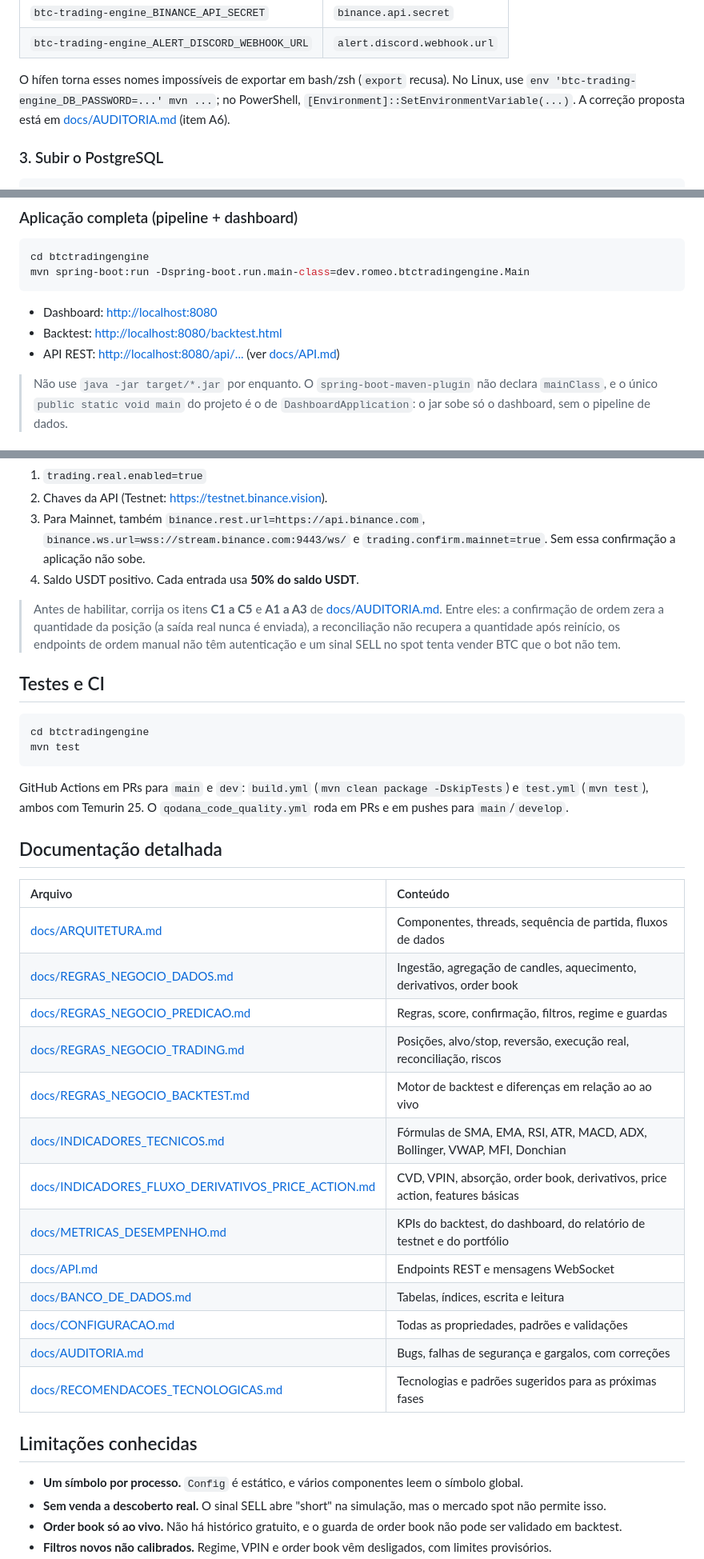
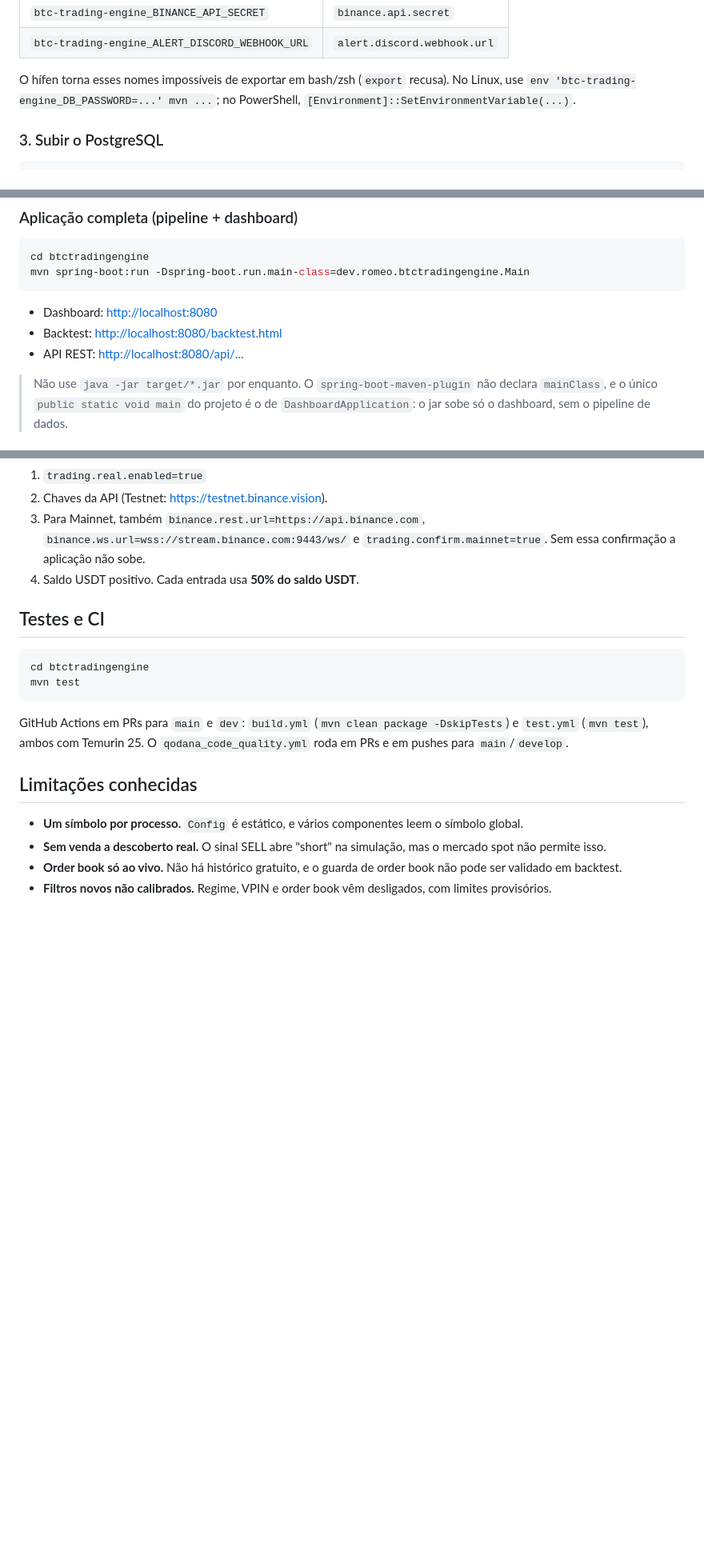
Before and after one commit to joaocarlos2002/btc-trading-engine, a Markdown page: README.md, 3 parts joined by grey strips. Shown at 80% size. Rendered like a GitHub page; blank space fills up the shorter version.

````diff
--- a/README.md
+++ b/README.md
@@ -178,7 +176,7 @@ Variáveis de ambiente lidas pelo código (têm precedência sobre o arquivo):
 | `btc-trading-engine_BINANCE_API_SECRET` | `binance.api.secret` |
 | `btc-trading-engine_ALERT_DISCORD_WEBHOOK_URL` | `alert.discord.webhook.url` |
 
-O hífen torna esses nomes impossíveis de exportar em bash/zsh (`export` recusa). No Linux, use `env 'btc-trading-engine_DB_PASSWORD=...' mvn ...`; no PowerShell, `[Environment]::SetEnvironmentVariable(...)`. A correção proposta está em [docs/AUDITORIA.md](docs/AUDITORIA.md) (item A6).
+O hífen torna esses nomes impossíveis de exportar em bash/zsh (`export` recusa). No Linux, use `env 'btc-trading-engine_DB_PASSWORD=...' mvn ...`; no PowerShell, `[Environment]::SetEnvironmentVariable(...)`.
 
 ### 3. Subir o PostgreSQL
 
@@ -200,7 +198,7 @@ mvn spring-boot:run -Dspring-boot.run.main-class=dev.romeo.btctradingengine.Main
 
 - Dashboard: <http://localhost:8080>
 - Backtest: <http://localhost:8080/backtest.html>
-- API REST: <http://localhost:8080/api/...> (ver [docs/API.md](docs/API.md))
+- API REST: <http://localhost:8080/api/...>
 
 > Não use `java -jar target/*.jar` por enquanto. O `spring-boot-maven-plugin` não declara `mainClass`, e o único `public static void main` do projeto é o de `DashboardApplication`: o jar sobe só o dashboard, sem o pipeline de dados.
 
@@ -234,8 +232,6 @@ Para operar de verdade:
 3. Para Mainnet, também `binance.rest.url=https://api.binance.com`, `binance.ws.url=wss://stream.binance.com:9443/ws/` e `trading.confirm.mainnet=true`. Sem essa confirmação a aplicação não sobe.
 4. Saldo USDT positivo. Cada entrada usa **50% do saldo USDT**.
 
-> Antes de habilitar, corrija os itens **C1 a C5** e **A1 a A3** de [docs/AUDITORIA.md](docs/AUDITORIA.md). Entre eles: a confirmação de ordem zera a quantidade da posição (a saída real nunca é enviada), a reconciliação não recupera a quantidade após reinício, os endpoints de ordem manual não têm autenticação e um sinal SELL no spot tenta vender BTC que o bot não tem.
-
 ## Testes e CI
 
 ```bash
@@ -244,24 +240,6 @@ mvn test
 ```
 
 GitHub Actions em PRs para `main` e `dev`: `build.yml` (`mvn clean package -DskipTests`) e `test.yml` (`mvn test`), ambos com Temurin 25. O `qodana_code_quality.yml` roda em PRs e em pushes para `main`/`develop`.
-
-## Documentação detalhada
-
-| Arquivo | Conteúdo |
-| :--- | :--- |
-| [docs/ARQUITETURA.md](docs/ARQUITETURA.md) | Componentes, threads, sequência de partida, fluxos de dados |
-| [docs/REGRAS_NEGOCIO_DADOS.md](docs/REGRAS_NEGOCIO_DADOS.md) | Ingestão, agregação de candles, aquecimento, derivativos, order book |
-| [docs/REGRAS_NEGOCIO_PREDICAO.md](docs/REGRAS_NEGOCIO_PREDICAO.md) | Regras, score, confirmação, filtros, regime e guardas |
-| [docs/REGRAS_NEGOCIO_TRADING.md](docs/REGRAS_NEGOCIO_TRADING.md) | Posições, alvo/stop, reversão, execução real, reconciliação, riscos |
-| [docs/REGRAS_NEGOCIO_BACKTEST.md](docs/REGRAS_NEGOCIO_BACKTEST.md) | Motor de backtest e diferenças em relação ao ao vivo |
-| [docs/INDICADORES_TECNICOS.md](docs/INDICADORES_TECNICOS.md) | Fórmulas de SMA, EMA, RSI, ATR, MACD, ADX, Bollinger, VWAP, MFI, Donchian |
-| [docs/INDICADORES_FLUXO_DERIVATIVOS_PRICE_ACTION.md](docs/INDICADORES_FLUXO_DERIVATIVOS_PRICE_ACTION.md) | CVD, VPIN, absorção, order book, derivativos, price action, features básicas |
-| [docs/METRICAS_DESEMPENHO.md](docs/METRICAS_DESEMPENHO.md) | KPIs do backtest, do dashboard, do relatório de testnet e do portfólio |
-| [docs/API.md](docs/API.md) | Endpoints REST e mensagens WebSocket |
-| [docs/BANCO_DE_DADOS.md](docs/BANCO_DE_DADOS.md) | Tabelas, índices, escrita e leitura |
-| [docs/CONFIGURACAO.md](docs/CONFIGURACAO.md) | Todas as propriedades, padrões e validações |
-| [docs/AUDITORIA.md](docs/AUDITORIA.md) | Bugs, falhas de segurança e gargalos, com correções |
-| [docs/RECOMENDACOES_TECNOLOGICAS.md](docs/RECOMENDACOES_TECNOLOGICAS.md) | Tecnologias e padrões sugeridos para as próximas fases |
 
 ## Limitações conhecidas
 
````
Also changed, not shown: other parts of README.md (+0 -2 lines).
